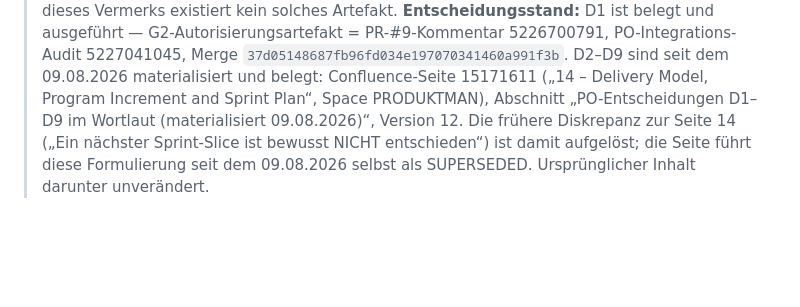
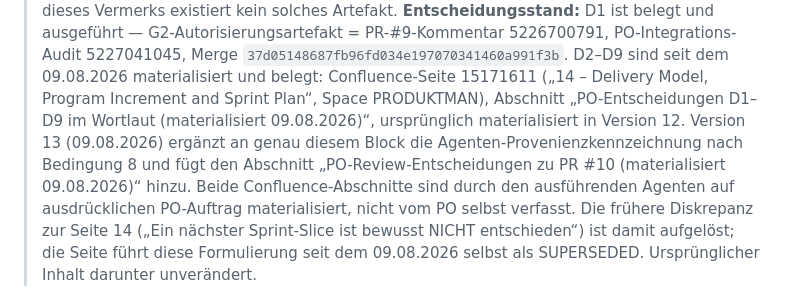
Before and after one commit to DYAI2025/project-atlas-foundation, a Markdown page: docs/plans/2026-08-08-sprint-1-runway-scope-sharpening.md, the part around the change. Rendered like a GitHub page; blank space fills up the shorter version.

Commit message:
docs(plans): cite Confluence v13 with agent provenance for the PR-#10 decisions
The runway plan's archival note cited page 15171611 at version 12, which was
the version that materialized D1-D9. Version 13 adds the condition-8 agent
provenance marker to that same block and the "PO-Review-Entscheidungen zu
PR #10" section (Condition 7 ACCEPTED, Condition 8 ACCEPTED, widened G2
carve-out ACCEPTED, R1/R2 OFFEN). The note now cites the final state and
states that both Confluence sections are agent-materialized on an explicit PO
order rather than authored by the PO.

Archival-note region only; the historical plan body below it is byte-identical.
This is not an authorization: integrating PR #10 still requires a PR-#10- and
head-specific G2 artifact from the human PO, which does not exist.

Co-Authored-By: Claude Opus 5 (1M context) <noreply@anthropic.com>

```diff
--- a/docs/plans/2026-08-08-sprint-1-runway-scope-sharpening.md
+++ b/docs/plans/2026-08-08-sprint-1-runway-scope-sharpening.md
@@ -12,7 +12,12 @@
 > `37d05148687fb96fd034e197070341460a991f3b`. D2–D9 sind seit dem 09.08.2026
 > materialisiert und belegt: Confluence-Seite 15171611 („14 – Delivery Model,
 > Program Increment and Sprint Plan“, Space PRODUKTMAN), Abschnitt
-> „PO-Entscheidungen D1–D9 im Wortlaut (materialisiert 09.08.2026)“, Version 12.
+> „PO-Entscheidungen D1–D9 im Wortlaut (materialisiert 09.08.2026)“, ursprünglich
+> materialisiert in Version 12. Version 13 (09.08.2026) ergänzt an genau diesem Block
+> die Agenten-Provenienzkennzeichnung nach Bedingung 8 und fügt den Abschnitt
+> „PO-Review-Entscheidungen zu PR #10 (materialisiert 09.08.2026)“ hinzu. Beide
+> Confluence-Abschnitte sind durch den ausführenden Agenten auf ausdrücklichen
+> PO-Auftrag materialisiert, nicht vom PO selbst verfasst.
 > Die frühere Diskrepanz zur Seite 14 („Ein nächster Sprint-Slice ist bewusst NICHT
 > entschieden“) ist damit aufgelöst; die Seite führt diese Formulierung seit dem
 > 09.08.2026 selbst als SUPERSEDED.
```
